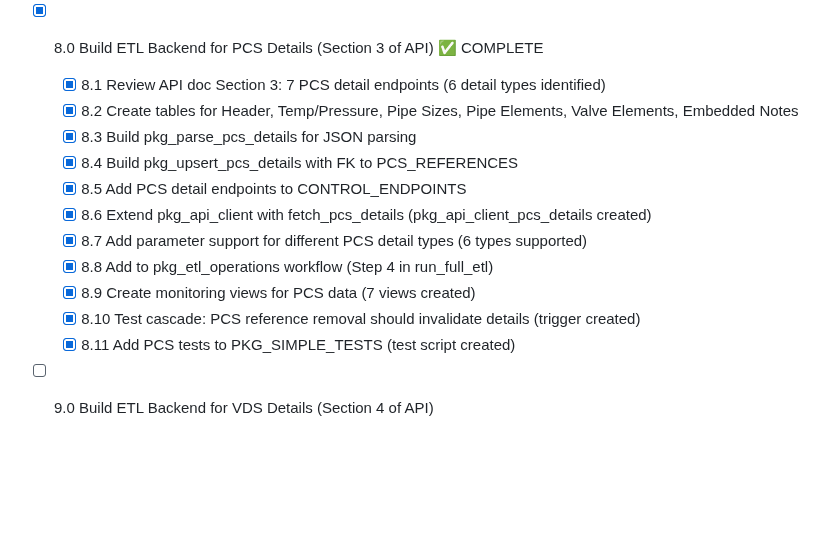
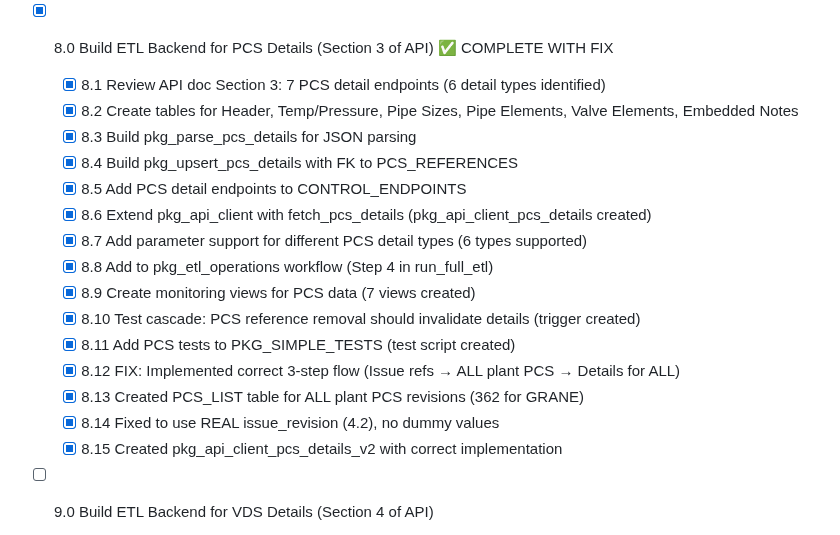
Before and after one commit to vivekN7/TR2000-API-Data-Manager, a Markdown page: Ops/Setup/tasks-tr2k-etl.md, the part around the change. GitHub-like rendering; blank space fills up the shorter version.

```diff
--- a/Ops/Setup/tasks-tr2k-etl.md
+++ b/Ops/Setup/tasks-tr2k-etl.md
@@ -86,7 +86,7 @@
   - [x] 7.10 Test with JSP2 and GRANE selected issues
   - [x] 7.11 Extend PKG_SIMPLE_TESTS with reference tests
 
-- [x] 8.0 Build ETL Backend for PCS Details (Section 3 of API) ✅ COMPLETE
+- [x] 8.0 Build ETL Backend for PCS Details (Section 3 of API) ✅ COMPLETE WITH FIX
   - [x] 8.1 Review API doc Section 3: 7 PCS detail endpoints (6 detail types identified)
   - [x] 8.2 Create tables for Header, Temp/Pressure, Pipe Sizes, Pipe Elements, Valve Elements, Embedded Notes
   - [x] 8.3 Build pkg_parse_pcs_details for JSON parsing
@@ -98,6 +98,10 @@
   - [x] 8.9 Create monitoring views for PCS data (7 views created)
   - [x] 8.10 Test cascade: PCS reference removal should invalidate details (trigger created)
   - [x] 8.11 Add PCS tests to PKG_SIMPLE_TESTS (test script created)
+  - [x] 8.12 FIX: Implemented correct 3-step flow (Issue refs → ALL plant PCS → Details for ALL)
+  - [x] 8.13 Created PCS_LIST table for ALL plant PCS revisions (362 for GRANE)
+  - [x] 8.14 Fixed to use REAL issue_revision (4.2), no dummy values
+  - [x] 8.15 Created pkg_api_client_pcs_details_v2 with correct implementation
 
 - [ ] 9.0 Build ETL Backend for VDS Details (Section 4 of API)
   - [ ] 9.1 Review Section 4: Large dataset (44,000+ records)
```
Also changed, not shown: RESUME.md (+28 -15 lines).
